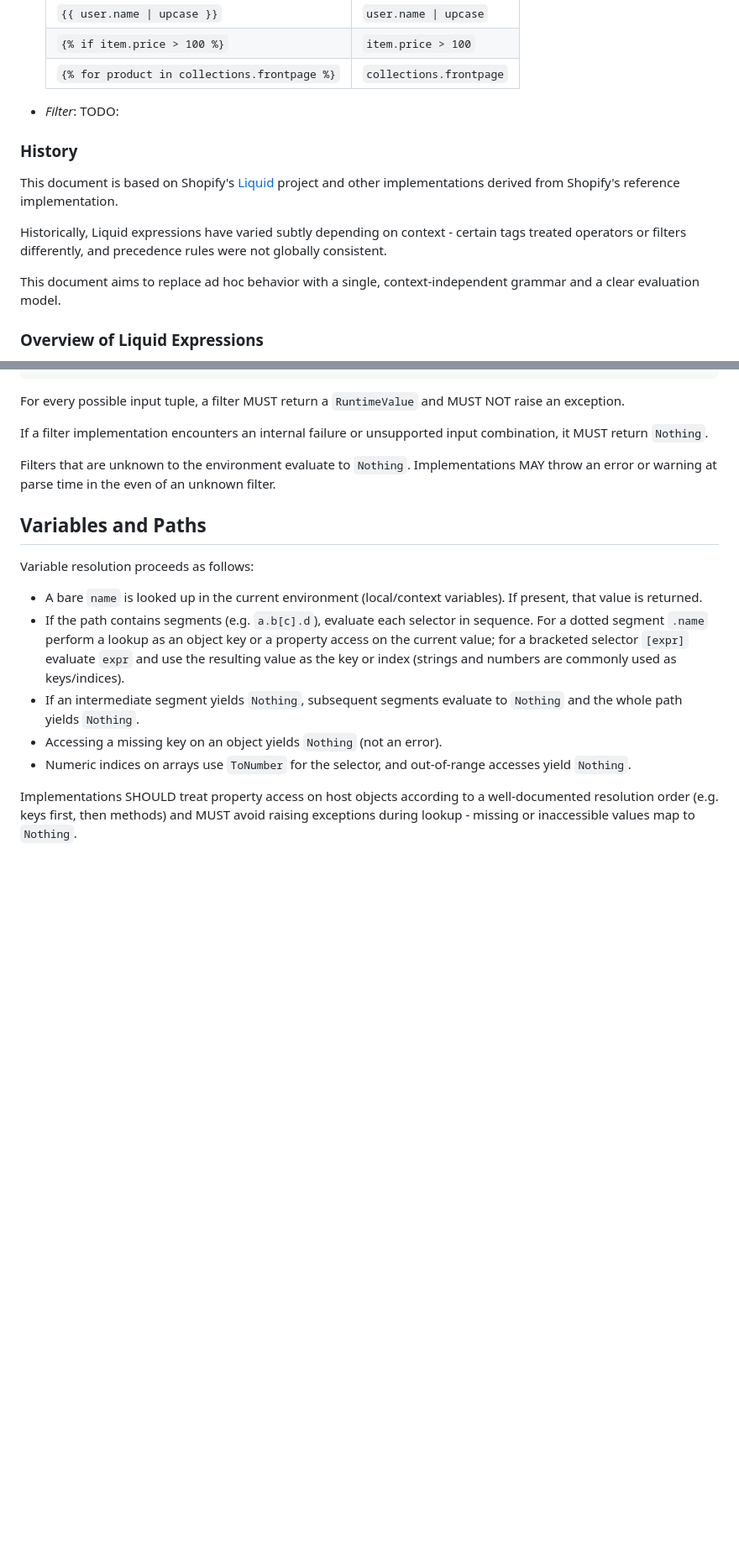
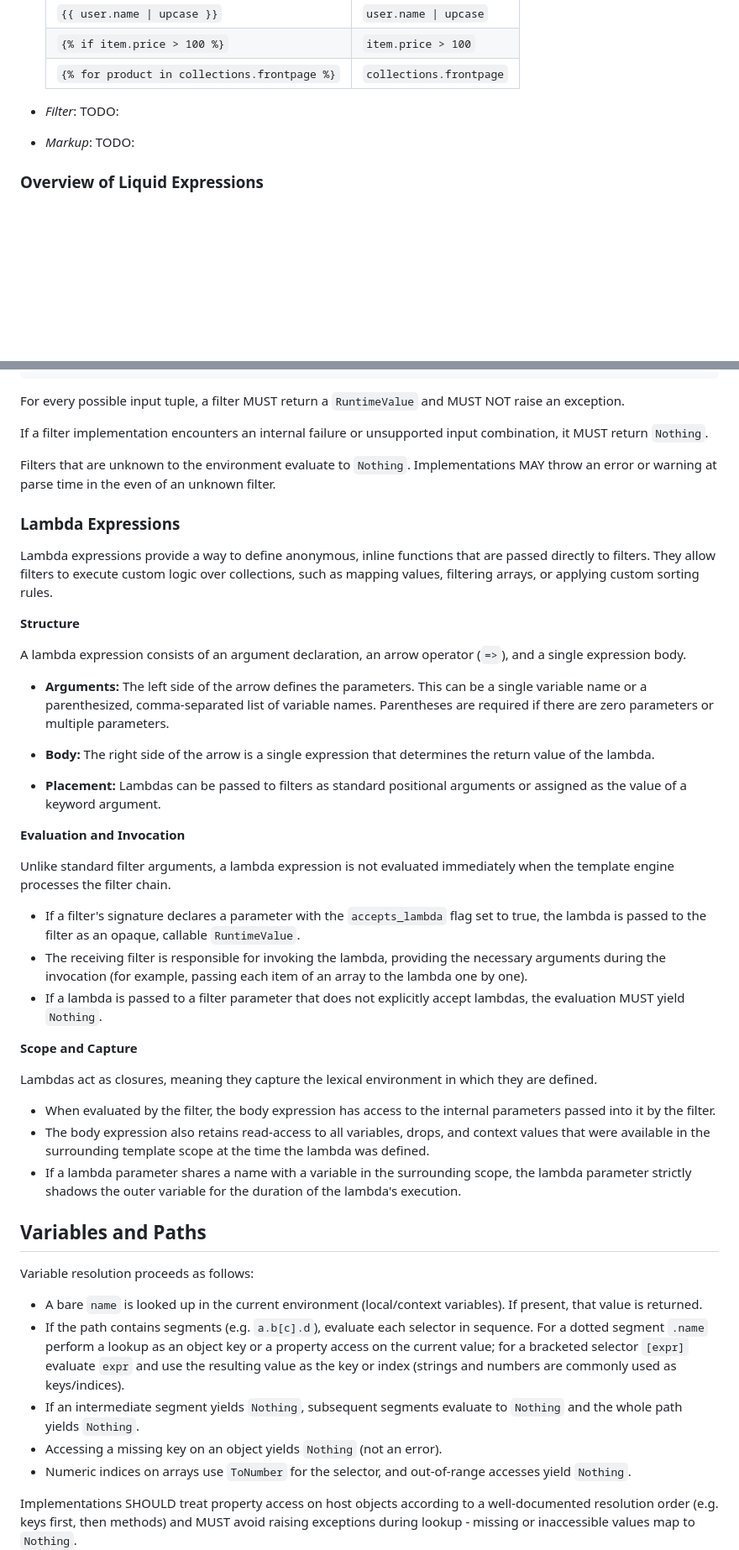
Before and after one commit to jg-rp/template-expression-spec, a Markdown page: spec.md, 2 parts joined by grey strips. Shown at 84% size. GitHub-like rendering; blank space fills up the shorter version.

Commit message:
Draft lambda expression section

```diff
--- a/spec.md
+++ b/spec.md
@@ -29,14 +33,7 @@ TODO:
   | `{% for product in collections.frontpage %}` | `collections.frontpage` |
 
 - _Filter_: TODO:
-
-### History
-
-This document is based on Shopify's [Liquid](https://github.com/Shopify/liquid) project and other implementations derived from Shopify's reference implementation.
-
-Historically, Liquid expressions have varied subtly depending on context - certain tags treated operators or filters differently, and precedence rules were not globally consistent.
-
-This document aims to replace ad hoc behavior with a single, context-independent grammar and a clear evaluation model.
+- _Markup_: TODO:
 
 ### Overview of Liquid Expressions
 
@@ -1083,6 +1080,36 @@ If a filter implementation encounters an internal failure or unsupported input c
 
 Filters that are unknown to the environment evaluate to `Nothing`. Implementations MAY throw an error or warning at parse time in the even of an unknown filter.
 
+### Lambda Expressions
+
+Lambda expressions provide a way to define anonymous, inline functions that are passed directly to filters. They allow filters to execute custom logic over collections, such as mapping values, filtering arrays, or applying custom sorting rules.
+
+**Structure**
+
+A lambda expression consists of an argument declaration, an arrow operator (`=>`), and a single expression body.
+
+- **Arguments:** The left side of the arrow defines the parameters. This can be a single variable name or a parenthesized, comma-separated list of variable names. Parentheses are required if there are zero parameters or multiple parameters.
+
+- **Body:** The right side of the arrow is a single expression that determines the return value of the lambda.
+
+- **Placement:** Lambdas can be passed to filters as standard positional arguments or assigned as the value of a keyword argument.
+
+**Evaluation and Invocation**
+
+Unlike standard filter arguments, a lambda expression is not evaluated immediately when the template engine processes the filter chain.
+
+- If a filter's signature declares a parameter with the `accepts_lambda` flag set to true, the lambda is passed to the filter as an opaque, callable `RuntimeValue`.
+- The receiving filter is responsible for invoking the lambda, providing the necessary arguments during the invocation (for example, passing each item of an array to the lambda one by one).
+- If a lambda is passed to a filter parameter that does not explicitly accept lambdas, the evaluation MUST yield `Nothing`.
+
+**Scope and Capture**
+
+Lambdas act as closures, meaning they capture the lexical environment in which they are defined.
+
+- When evaluated by the filter, the body expression has access to the internal parameters passed into it by the filter.
+- The body expression also retains read-access to all variables, drops, and context values that were available in the surrounding template scope at the time the lambda was defined.
+- If a lambda parameter shares a name with a variable in the surrounding scope, the lambda parameter strictly shadows the outer variable for the duration of the lambda's execution.
+
 ## Variables and Paths
 
 Variable resolution proceeds as follows:
```
Also changed, not shown: other parts of spec.md (+5 -1 lines).
